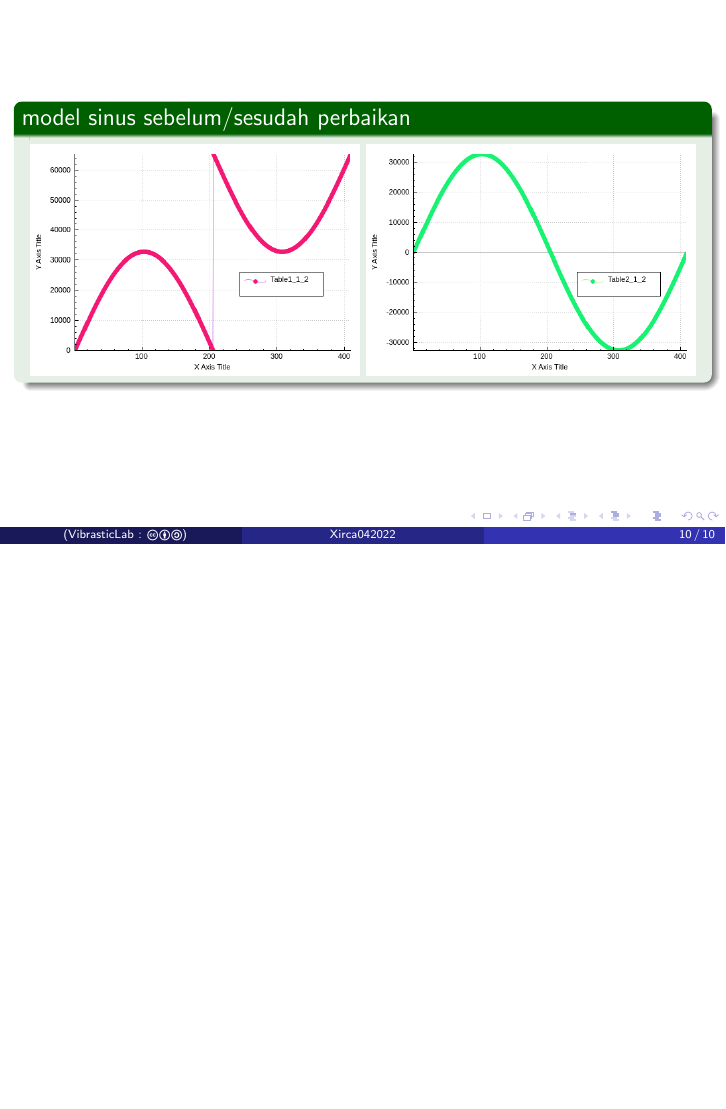
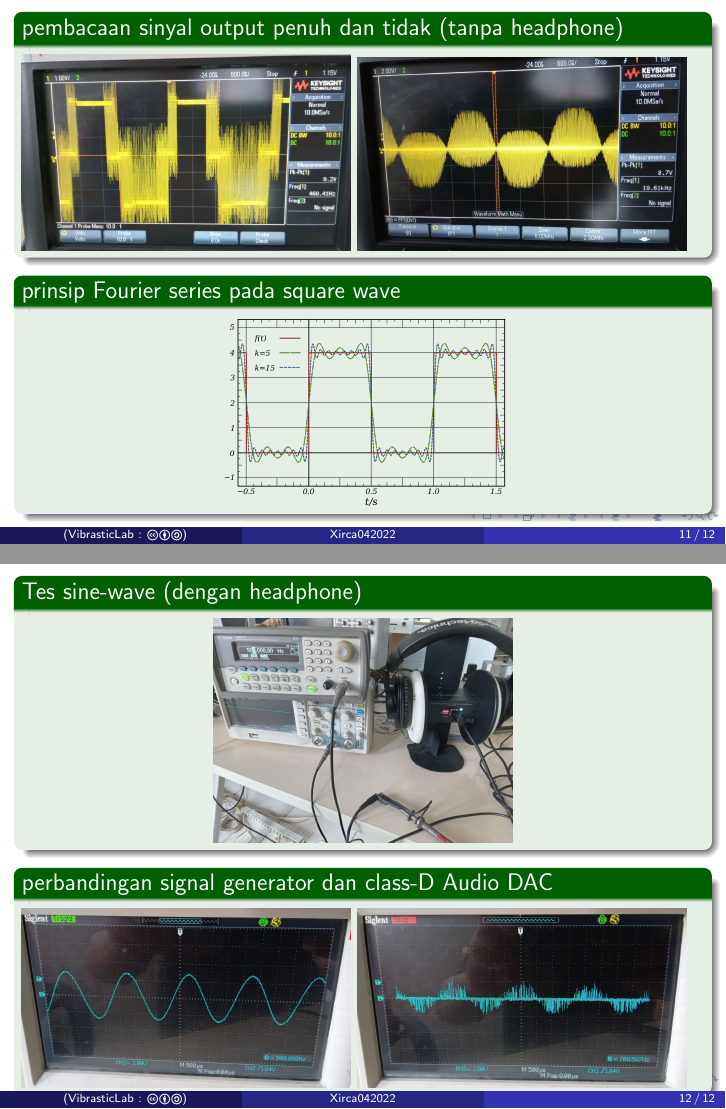
Before and after one commit to VibrasticLab/pikoakustik2, LaTeX slides (prototrial/dokumen/activity_report/xirca_042022.tex): page 10 of 10 before the commit and pages 11 and 12 of 12 after it, the two joined at a grey line, the shorter picture padded with empty space. Compiled offline with pdfLaTeX.

Commit message:
update laporan

```diff
--- a/prototrial/dokumen/activity_report/xirca_042022.tex
+++ b/prototrial/dokumen/activity_report/xirca_042022.tex
@@ -160,11 +160,41 @@ for(i=0;i<buffsize;i++){
 		\end{exampleblock}
 	\end{frame}
 
-	\subsection{Clipping Limitation}
+	\begin{frame}
+		\subsection{Clipping Limitation}
+		\begin{exampleblock}{pembacaan sinyal output penuh dan tidak (tanpa headphone)}
+			\includegraphics[width=165pt]{images/sinefull_osc}
+			\includegraphics[width=165pt]{images/sine_osc}
+		\end{exampleblock}
 
-	\subsection{Compare to Signal Generator}
+		\begin{exampleblock}{prinsip Fourier series pada square wave}
+			\centering
+			\includegraphics[width=150pt]{images/square_wave_fourier}
+		\end{exampleblock}
+	\end{frame}
+
+	\begin{frame}
+		\subsection{Compare to Signal Generator}
+		\begin{exampleblock}{Tes sine-wave (dengan headphone)}
+			\centering
+			\includegraphics[width=150pt]{images/sine_sig_test}
+		\end{exampleblock}
+
+		\begin{exampleblock}{perbandingan signal generator dan class-D Audio DAC}
+			\includegraphics[width=165pt]{images/sine_sig_gen}
+			\includegraphics[width=165pt]{images/sine_sig_dac}
+		\end{exampleblock}
+	\end{frame}
 
 	\section {Review Sementara Desain P3}
 
 	\section{Upgrade Packaging P2}
+
+	\section{Pengadaan Inventaris}
+
+	\subsection{Examples}
+
+	\subsection{Wishlist}
+
+	\section{Standar Pengerjaan}
 \end{document}
```
Also changed, not shown: prototrial/dokumen/activity_report/images/sine_osc.jpg (added), prototrial/dokumen/activity_report/images/sine_sig_dac.jpg (added), prototrial/dokumen/activity_report/images/sine_sig_gen.jpg (added), prototrial/dokumen/activity_report/images/sine_sig_test.jpg (added), prototrial/dokumen/activity_report/images/sinefull_osc.jpg (added), prototrial/dokumen/activity_report/images/square_wave_fourier.png (added), prototrial/dokumen/activity_report/xirca_042022.tex (2 more changed lines).
